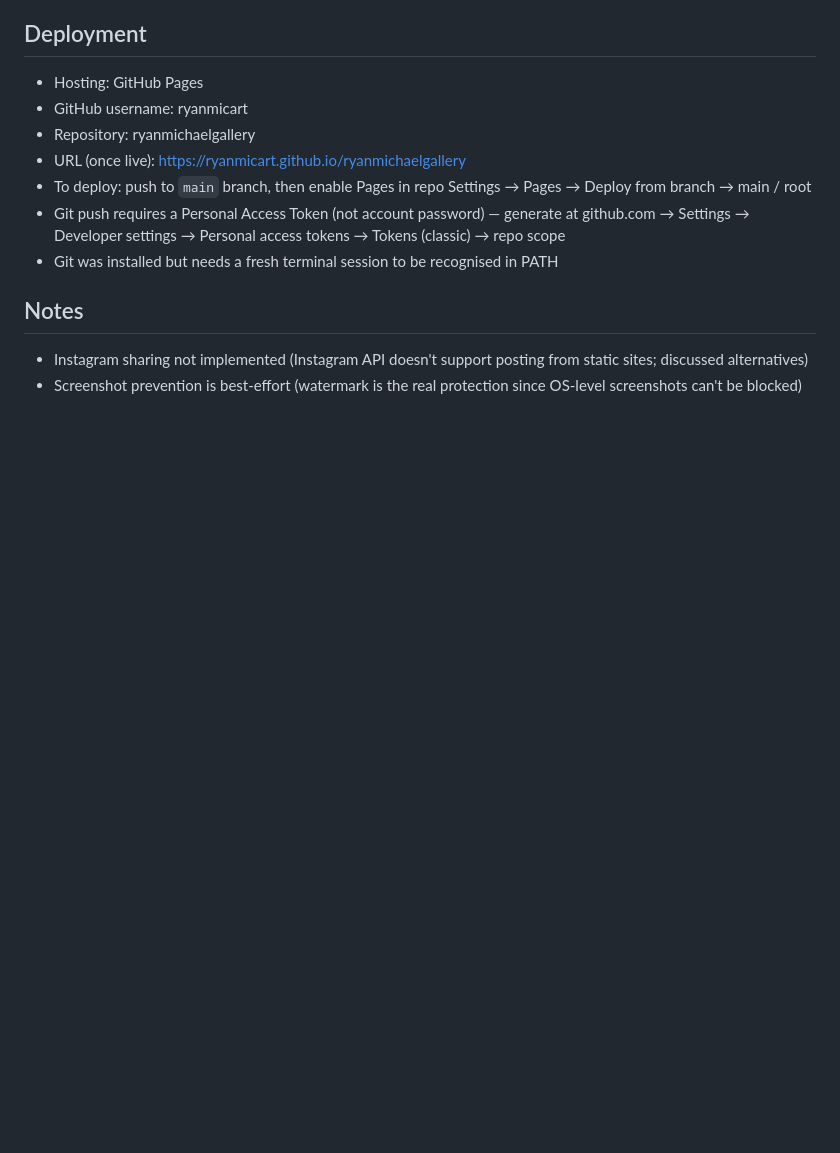
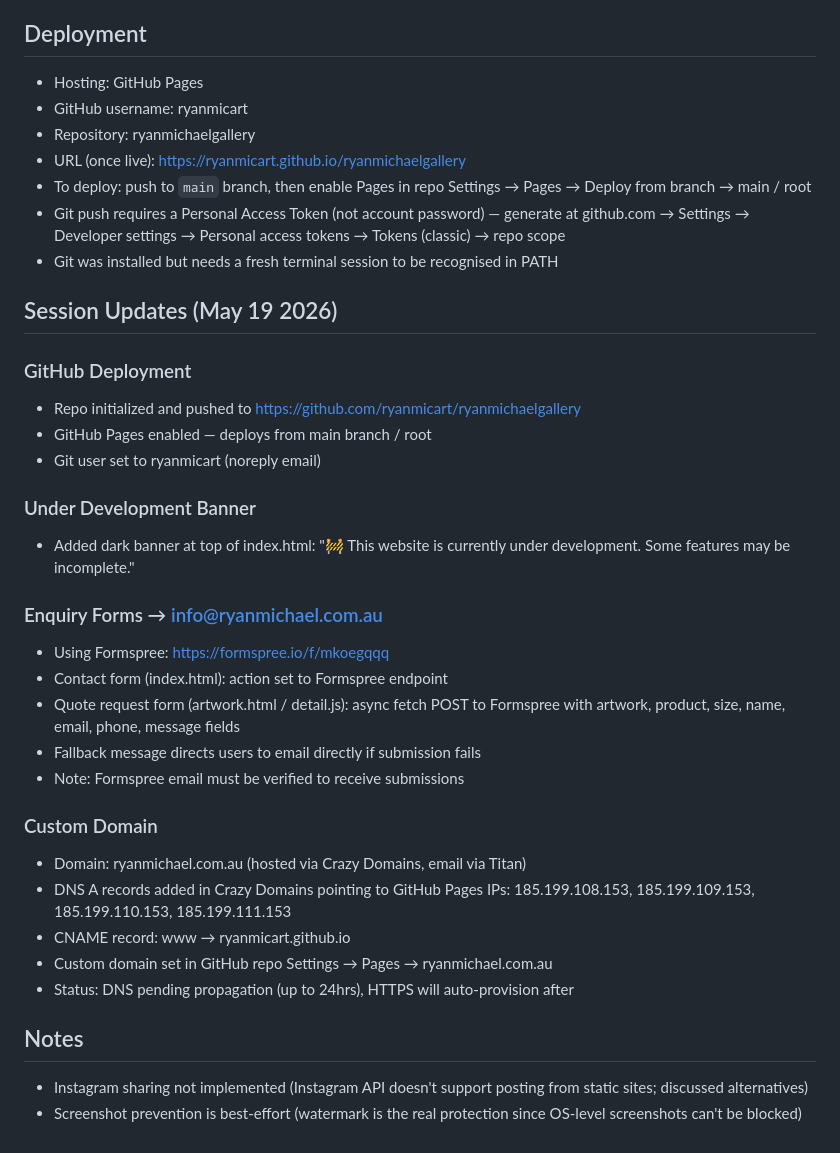
Before and after one commit to ryanmicart/ryanmichaelgallery, a Markdown page: PROJECT_CONTEXT.md, the part around the change. Rendered like a GitHub page; blank space fills up the shorter version.

Commit message:
Update project context with May 19 session notes

```diff
--- a/PROJECT_CONTEXT.md
+++ b/PROJECT_CONTEXT.md
@@ -72,6 +72,31 @@ No prices shown. Users select product type (Fine Art Print, Mug/Cup, T-Shirt, Ta
 - Git push requires a Personal Access Token (not account password) — generate at github.com → Settings → Developer settings → Personal access tokens → Tokens (classic) → repo scope
 - Git was installed but needs a fresh terminal session to be recognised in PATH
 
+## Session Updates (May 19 2026)
+
+### GitHub Deployment
+- Repo initialized and pushed to https://github.com/ryanmicart/ryanmichaelgallery
+- GitHub Pages enabled — deploys from main branch / root
+- Git user set to ryanmicart (noreply email)
+
+### Under Development Banner
+- Added dark banner at top of index.html: "🚧 This website is currently under development. Some features may be incomplete."
+
+### Enquiry Forms → info@ryanmichael.com.au
+- Using Formspree: https://formspree.io/f/mkoegqqq
+- Contact form (index.html): action set to Formspree endpoint
+- Quote request form (artwork.html / detail.js): async fetch POST to Formspree with artwork, product, size, name, email, phone, message fields
+- Fallback message directs users to email directly if submission fails
+- Note: Formspree email must be verified to receive submissions
+
+### Custom Domain
+- Domain: ryanmichael.com.au (hosted via Crazy Domains, email via Titan)
+- DNS A records added in Crazy Domains pointing to GitHub Pages IPs:
+  185.199.108.153, 185.199.109.153, 185.199.110.153, 185.199.111.153
+- CNAME record: www → ryanmicart.github.io
+- Custom domain set in GitHub repo Settings → Pages → ryanmichael.com.au
+- Status: DNS pending propagation (up to 24hrs), HTTPS will auto-provision after
+
 ## Notes
 - Instagram sharing not implemented (Instagram API doesn't support posting from static sites; discussed alternatives)
 - Screenshot prevention is best-effort (watermark is the real protection since OS-level screenshots can't be blocked)
```
